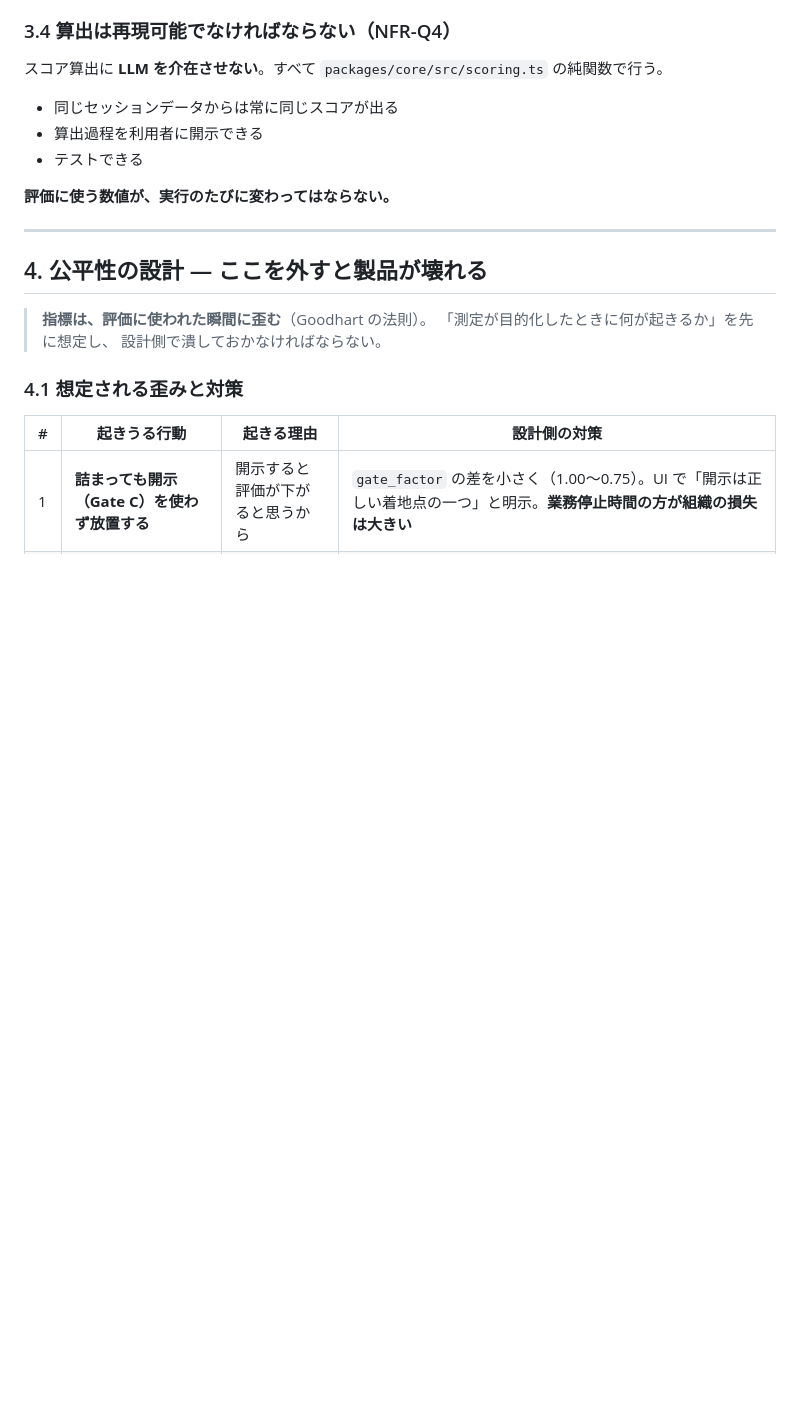
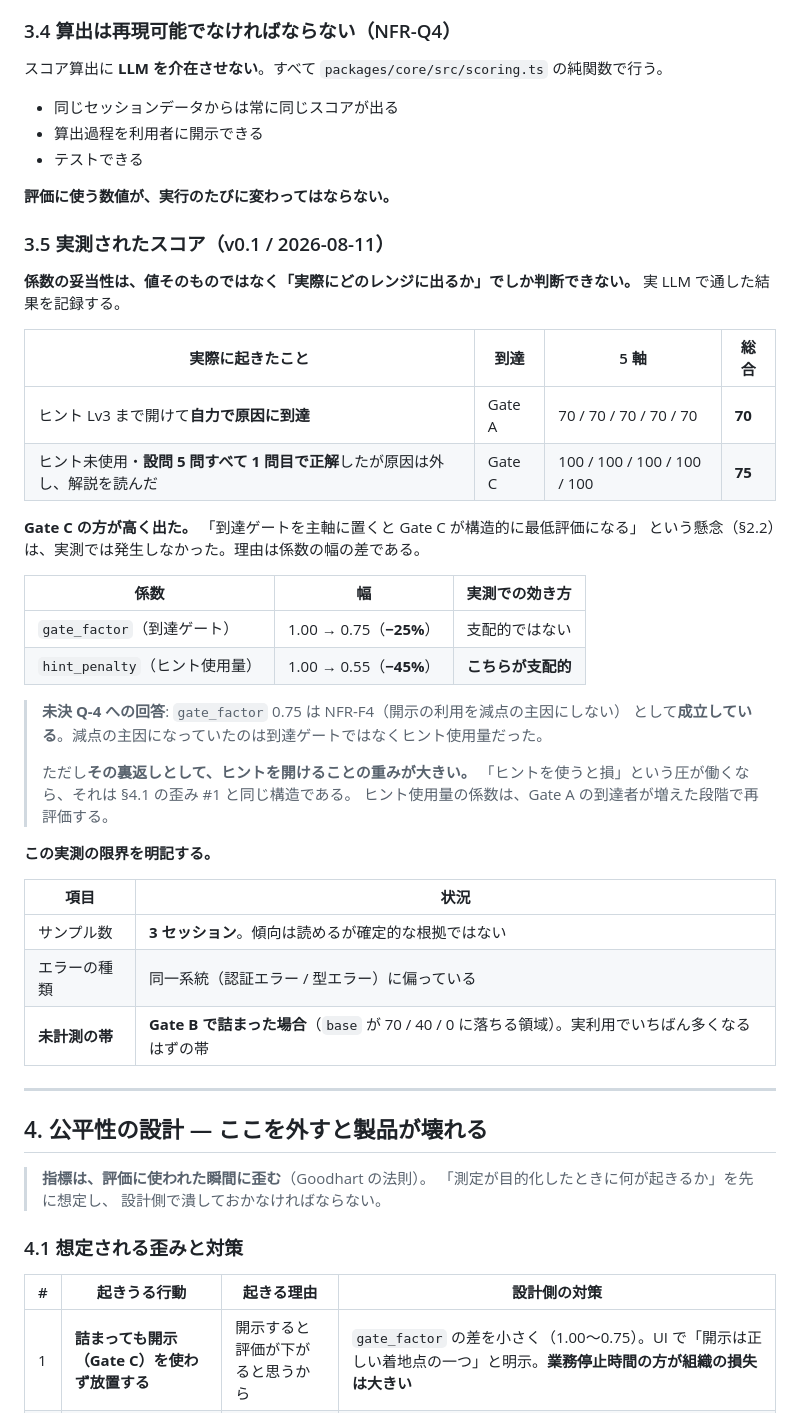
Before and after one commit to junichikatsu/SocraMetry, a Markdown page: docs/evaluation-model.md, the part around one of its changes. Drawn GitHub-style; blank space fills up the shorter version.

```diff
--- a/docs/evaluation-model.md
+++ b/docs/evaluation-model.md
@@ -133,6 +135,39 @@ time_index = median(同一問題の全解答者の所要時間) / 本人の所
 
 **評価に使う数値が、実行のたびに変わってはならない。**
 
+### 3.5 実測されたスコア（v0.1 / 2026-08-11）
+
+**係数の妥当性は、値そのものではなく「実際にどのレンジに出るか」でしか判断できない。**
+実 LLM で通した結果を記録する。
+
+| 実際に起きたこと | 到達 | 5 軸 | 総合 |
+|---|---|---|---|
+| ヒント Lv3 まで開けて**自力で原因に到達** | Gate A | 70 / 70 / 70 / 70 / 70 | **70** |
+| ヒント未使用・**設問 5 問すべて 1 問目で正解**したが原因は外し、解説を読んだ | Gate C | 100 / 100 / 100 / 100 / 100 | **75** |
+
+**Gate C の方が高く出た。** 「到達ゲートを主軸に置くと Gate C が構造的に最低評価になる」
+という懸念（§2.2）は、実測では発生しなかった。理由は係数の幅の差である。
+
+| 係数 | 幅 | 実測での効き方 |
+|---|---|---|
+| `gate_factor`（到達ゲート） | 1.00 → 0.75（**−25%**） | 支配的ではない |
+| `hint_penalty`（ヒント使用量） | 1.00 → 0.55（**−45%**） | **こちらが支配的** |
+
+> **未決 Q-4 への回答**: `gate_factor` 0.75 は NFR-F4（開示の利用を減点の主因にしない）
+> として**成立している**。減点の主因になっていたのは到達ゲートではなくヒント使用量だった。
+>
+> ただし**その裏返しとして、ヒントを開けることの重みが大きい。**
+> 「ヒントを使うと損」という圧が働くなら、それは §4.1 の歪み #1 と同じ構造である。
+> ヒント使用量の係数は、Gate A の到達者が増えた段階で再評価する。
+
+**この実測の限界を明記する。**
+
+| 項目 | 状況 |
+|---|---|
+| サンプル数 | **3 セッション**。傾向は読めるが確定的な根拠ではない |
+| エラーの種類 | 同一系統（認証エラー / 型エラー）に偏っている |
+| **未計測の帯** | **Gate B で詰まった場合**（`base` が 70 / 40 / 0 に落ちる領域）。実利用でいちばん多くなるはずの帯 |
+
 ---
 
 ## 4. 公平性の設計 — ここを外すと製品が壊れる
```
Also changed, not shown: other parts of docs/evaluation-model.md (+37 -1 lines), docs/requirements.md (+11 -1 lines).
